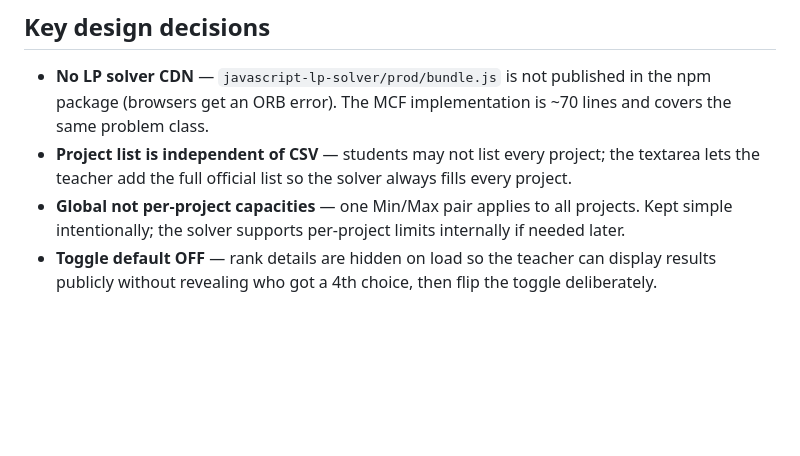
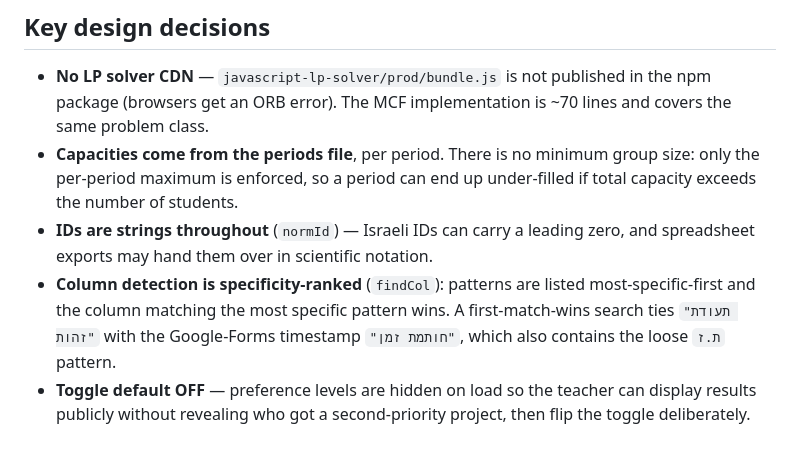
Before and after one commit to Jashani/matan-magic, a Markdown page: CLAUDE.md, the part around one of its changes. GitHub-like rendering; blank space fills up the shorter version.

```diff
--- a/CLAUDE.md
+++ b/CLAUDE.md
@@ -60,6 +122,7 @@ Feasibility (`totalMax >= n`, `globalMax >= globalMin`) is checked before solvin
 ## Key design decisions
 
 - **No LP solver CDN** — `javascript-lp-solver/prod/bundle.js` is not published in the npm package (browsers get an ORB error). The MCF implementation is ~70 lines and covers the same problem class.
-- **Project list is independent of CSV** — students may not list every project; the textarea lets the teacher add the full official list so the solver always fills every project.
-- **Global not per-project capacities** — one Min/Max pair applies to all projects. Kept simple intentionally; the solver supports per-project limits internally if needed later.
-- **Toggle default OFF** — rank details are hidden on load so the teacher can display results publicly without revealing who got a 4th choice, then flip the toggle deliberately.
+- **Capacities come from the periods file**, per period. There is no minimum group size: only the per-period maximum is enforced, so a period can end up under-filled if total capacity exceeds the number of students.
+- **IDs are strings throughout** (`normId`) — Israeli IDs can carry a leading zero, and spreadsheet exports may hand them over in scientific notation.
+- **Column detection is specificity-ranked** (`findCol`): patterns are listed most-specific-first and the column matching the most specific pattern wins. A first-match-wins search ties `"תעודת זהות"` with the Google-Forms timestamp `"חותמת זמן"`, which also contains the loose `ת.ז` pattern.
+- **Toggle default OFF** — preference levels are hidden on load so the teacher can display results publicly without revealing who got a second-priority project, then flip the toggle deliberately.
```
Also changed, not shown: other parts of CLAUDE.md (+97 -35 lines).
